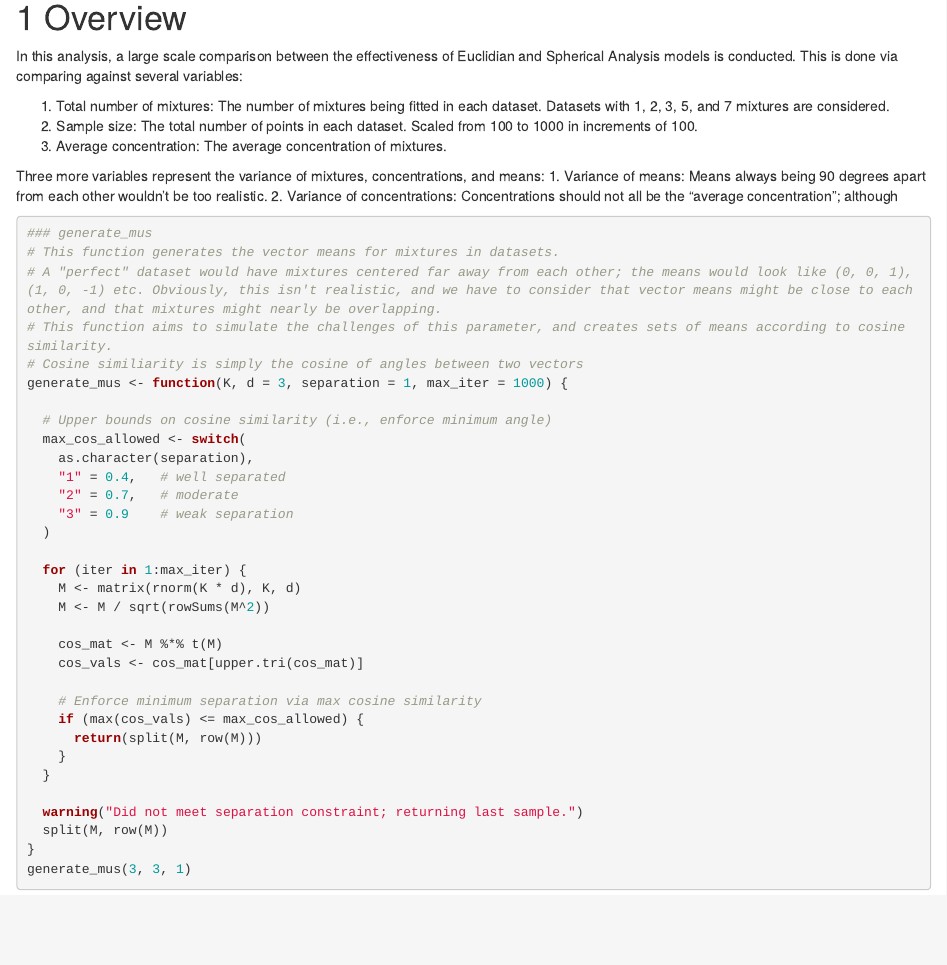
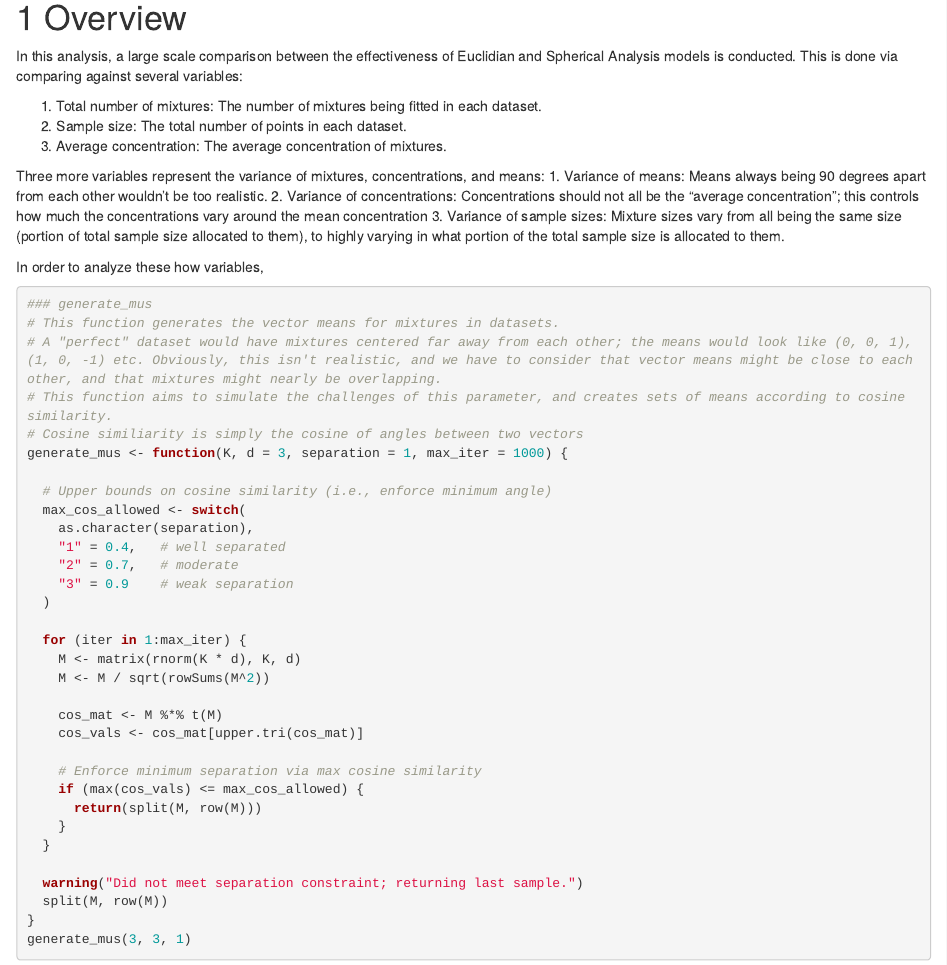
Before and after one commit to max168man/vMF_CapstoneProject, an R Markdown document (FinalAnalysis.Rmd): the page in a window 1100 px wide, from 140 px down. Rendered offline with R 4.5, knitr and Pandoc, with nearby package versions; code that draws random numbers runs with fixed seeds of ours.

Commit message:
random stuff

````diff
--- a/FinalAnalysis.Rmd
+++ b/FinalAnalysis.Rmd
@@ -19,13 +19,16 @@
 
 In this analysis, a large scale comparison between the effectiveness of Euclidian and Spherical Analysis models is conducted. This is done via comparing against several variables:
 
-1. Total number of mixtures: The number of mixtures being fitted in each dataset. Datasets with 1, 2, 3, 5, and 7 mixtures are considered.
-2. Sample size: The total number of points in each dataset. Scaled from 100 to 1000 in increments of 100.
+1. Total number of mixtures: The number of mixtures being fitted in each dataset.
+2. Sample size: The total number of points in each dataset.
 3. Average concentration: The average concentration of mixtures.
 
 Three more variables represent the variance of mixtures, concentrations, and means:
 1. Variance of means: Means always being 90 degrees apart from each other wouldn't be too realistic.
-2. Variance of concentrations: Concentrations should not all be the "average concentration"; although
+2. Variance of concentrations: Concentrations should not all be the "average concentration"; this controls how much the concentrations vary around the mean concentration
+3. Variance of sample sizes: Mixture sizes vary from all being the same size (portion of total sample size allocated to them), to highly varying in what portion of the total sample size is allocated to them.
+
+In order to analyze these how variables,
 
 ```{r helper functions}
 
````
